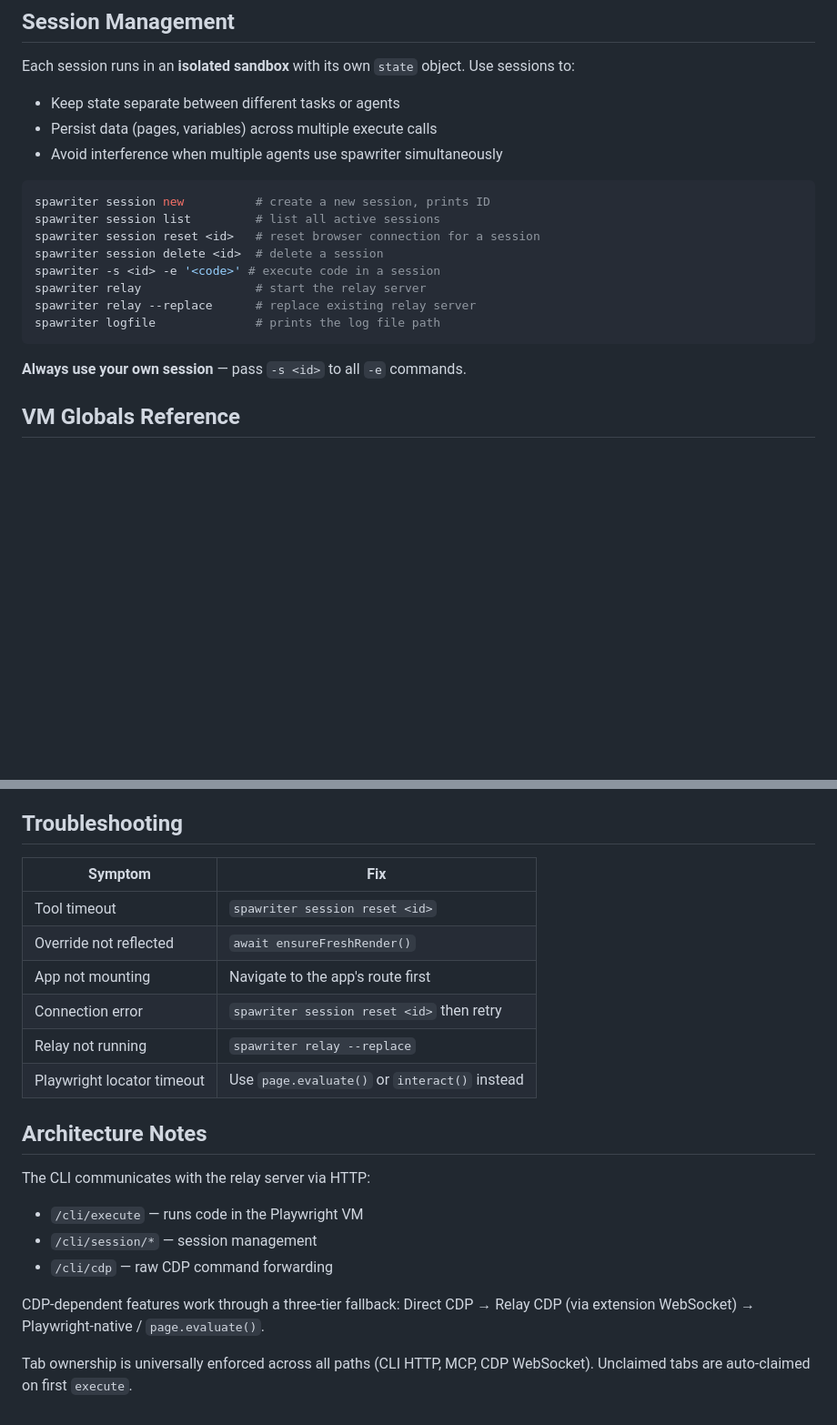
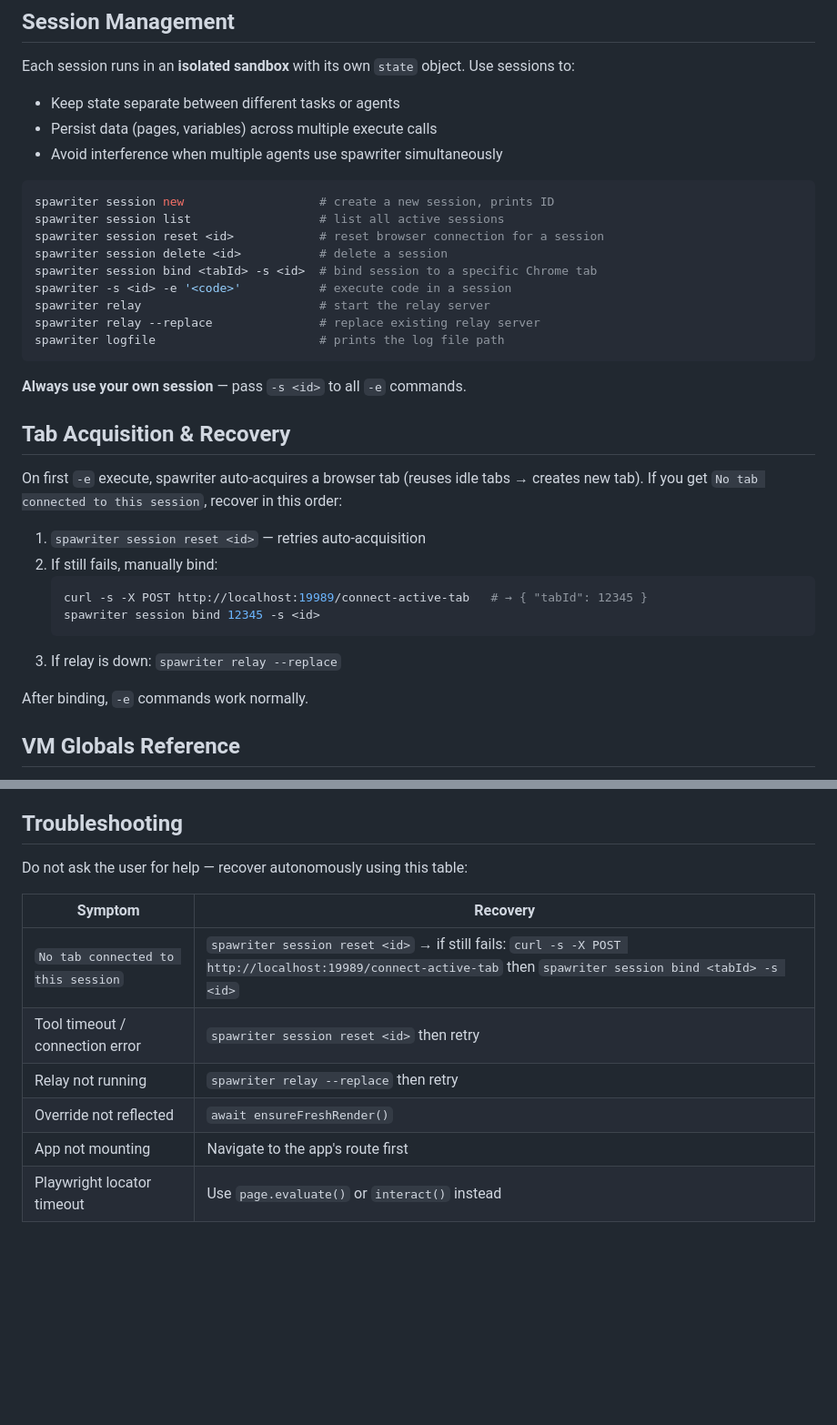
Before and after one commit to leonbuild/spawriter, a Markdown page: AGENTS_CLI.md, 2 parts joined by grey strips. Shown at 91% size. Rendered like a GitHub page; blank space fills up the shorter version.

````diff
--- a/AGENTS_CLI.md
+++ b/AGENTS_CLI.md
@@ -18,17 +18,32 @@ Each session runs in an **isolated sandbox** with its own `state` object. Use se
 - Avoid interference when multiple agents use spawriter simultaneously
 
 ```bash
-spawriter session new          # create a new session, prints ID
-spawriter session list         # list all active sessions
-spawriter session reset <id>   # reset browser connection for a session
-spawriter session delete <id>  # delete a session
-spawriter -s <id> -e '<code>' # execute code in a session
-spawriter relay                # start the relay server
-spawriter relay --replace      # replace existing relay server
-spawriter logfile              # prints the log file path
+spawriter session new                   # create a new session, prints ID
+spawriter session list                  # list all active sessions
+spawriter session reset <id>            # reset browser connection for a session
+spawriter session delete <id>           # delete a session
+spawriter session bind <tabId> -s <id>  # bind session to a specific Chrome tab
+spawriter -s <id> -e '<code>'           # execute code in a session
+spawriter relay                         # start the relay server
+spawriter relay --replace               # replace existing relay server
+spawriter logfile                       # prints the log file path
 ```
 
 **Always use your own session** — pass `-s <id>` to all `-e` commands.
+
+## Tab Acquisition & Recovery
+
+On first `-e` execute, spawriter auto-acquires a browser tab (reuses idle tabs → creates new tab). If you get `No tab connected to this session`, recover in this order:
+
+1. `spawriter session reset <id>` — retries auto-acquisition
+2. If still fails, manually bind:
+   ```bash
+   curl -s -X POST http://localhost:19989/connect-active-tab   # → { "tabId": 12345 }
+   spawriter session bind 12345 -s <id>
+   ```
+3. If relay is down: `spawriter relay --replace`
+
+After binding, `-e` commands work normally.
 
 ## VM Globals Reference
 
@@ -234,22 +249,13 @@ spawriter -s sw-1 -e 'page.url()'
 
 ## Troubleshooting
 
-| Symptom | Fix |
-|---------|-----|
-| Tool timeout | `spawriter session reset <id>` |
+Do not ask the user for help — recover autonomously using this table:
+
+| Symptom | Recovery |
+|---------|----------|
+| `No tab connected to this session` | `spawriter session reset <id>` → if still fails: `curl -s -X POST http://localhost:19989/connect-active-tab` then `spawriter session bind <tabId> -s <id>` |
+| Tool timeout / connection error | `spawriter session reset <id>` then retry |
+| Relay not running | `spawriter relay --replace` then retry |
 | Override not reflected | `await ensureFreshRender()` |
 | App not mounting | Navigate to the app's route first |
-| Connection error | `spawriter session reset <id>` then retry |
-| Relay not running | `spawriter relay --replace` |
 | Playwright locator timeout | Use `page.evaluate()` or `interact()` instead |
-
-## Architecture Notes
-
-The CLI communicates with the relay server via HTTP:
-- `/cli/execute` — runs code in the Playwright VM
-- `/cli/session/*` — session management
-- `/cli/cdp` — raw CDP command forwarding
-
-CDP-dependent features work through a three-tier fallback: Direct CDP → Relay CDP (via extension WebSocket) → Playwright-native / `page.evaluate()`.
-
-Tab ownership is universally enforced across all paths (CLI HTTP, MCP, CDP WebSocket). Unclaimed tabs are auto-claimed on first `execute`.
````
Also changed, not shown: AGENTS_MCP.md (+12 -7 lines), README.md (+19 -11 lines).
